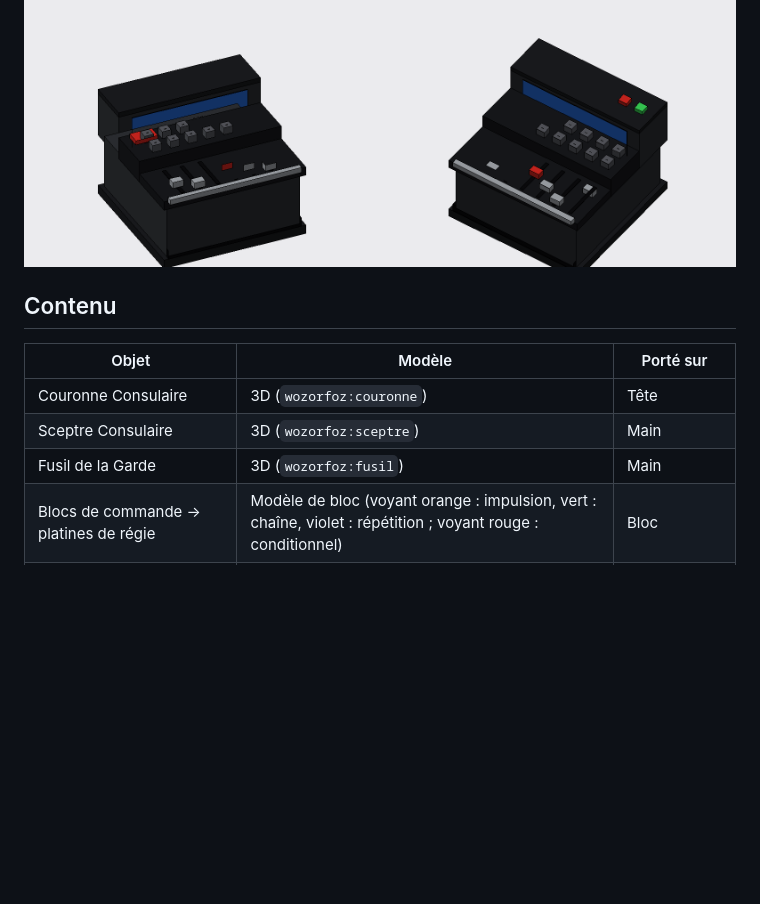
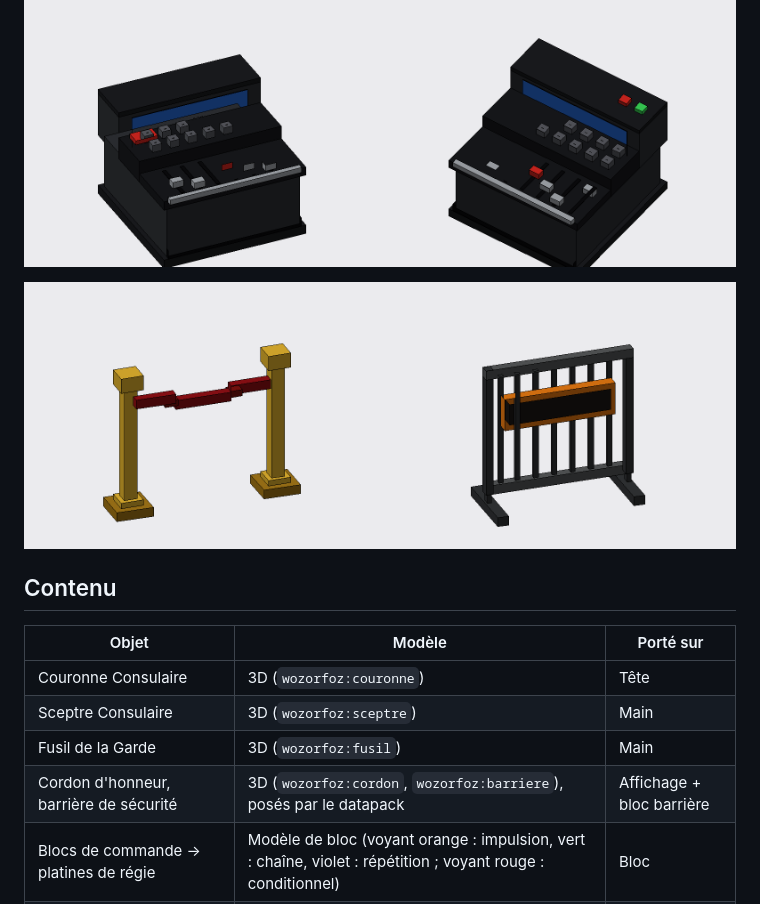
Before and after one commit to Koraneii/wozorfoz-resourcepack, a Markdown page: README.md, the part around the change. Rendered like a GitHub page; pictures changed too: apercu_barrieres.png (added); blank space fills up the shorter version.

Commit message:
Ajout du cordon d'honneur et de la barrière de sécurité 3D
Co-Authored-By: Claude Opus 5.5 <noreply@anthropic.com>
Claude-Session: https://claude.ai/code/session_01Djew7UjkaGHLAGYew4iugk

```diff
--- a/README.md
+++ b/README.md
@@ -10,6 +10,8 @@ Resource pack serveur (Minecraft Java 1.21.9) : objets cérémoniels et uniforme
 
 ![Aperçu des platines de régie](apercu_regie.png)
 
+![Aperçu des barrières](apercu_barrieres.png)
+
 ## Contenu
 
 | Objet | Modèle | Porté sur |
@@ -17,6 +19,7 @@ Resource pack serveur (Minecraft Java 1.21.9) : objets cérémoniels et uniforme
 | Couronne Consulaire | 3D (`wozorfoz:couronne`) | Tête |
 | Sceptre Consulaire | 3D (`wozorfoz:sceptre`) | Main |
 | Fusil de la Garde | 3D (`wozorfoz:fusil`) | Main |
+| Cordon d'honneur, barrière de sécurité | 3D (`wozorfoz:cordon`, `wozorfoz:barriere`), posés par le datapack | Affichage + bloc barrière |
 | Blocs de commande → platines de régie | Modèle de bloc (voyant orange : impulsion, vert : chaîne, violet : répétition ; voyant rouge : conditionnel) | Bloc |
 | Manteau Consulaire : haut et pans | Texture d'équipement (`wozorfoz:manteau`) : velours ombré, plis, hermine, broderie de l'engrenage dans le dos | Torse, jambes |
 | Uniforme de la Garde : casque, gilet tactique, treillis, bottes | Texture d'équipement (`wozorfoz:uniforme`) : camouflage olive, poches, brassard impérial | Tête, torse, jambes, pieds |
```
Also changed, not shown: 4 other files.
